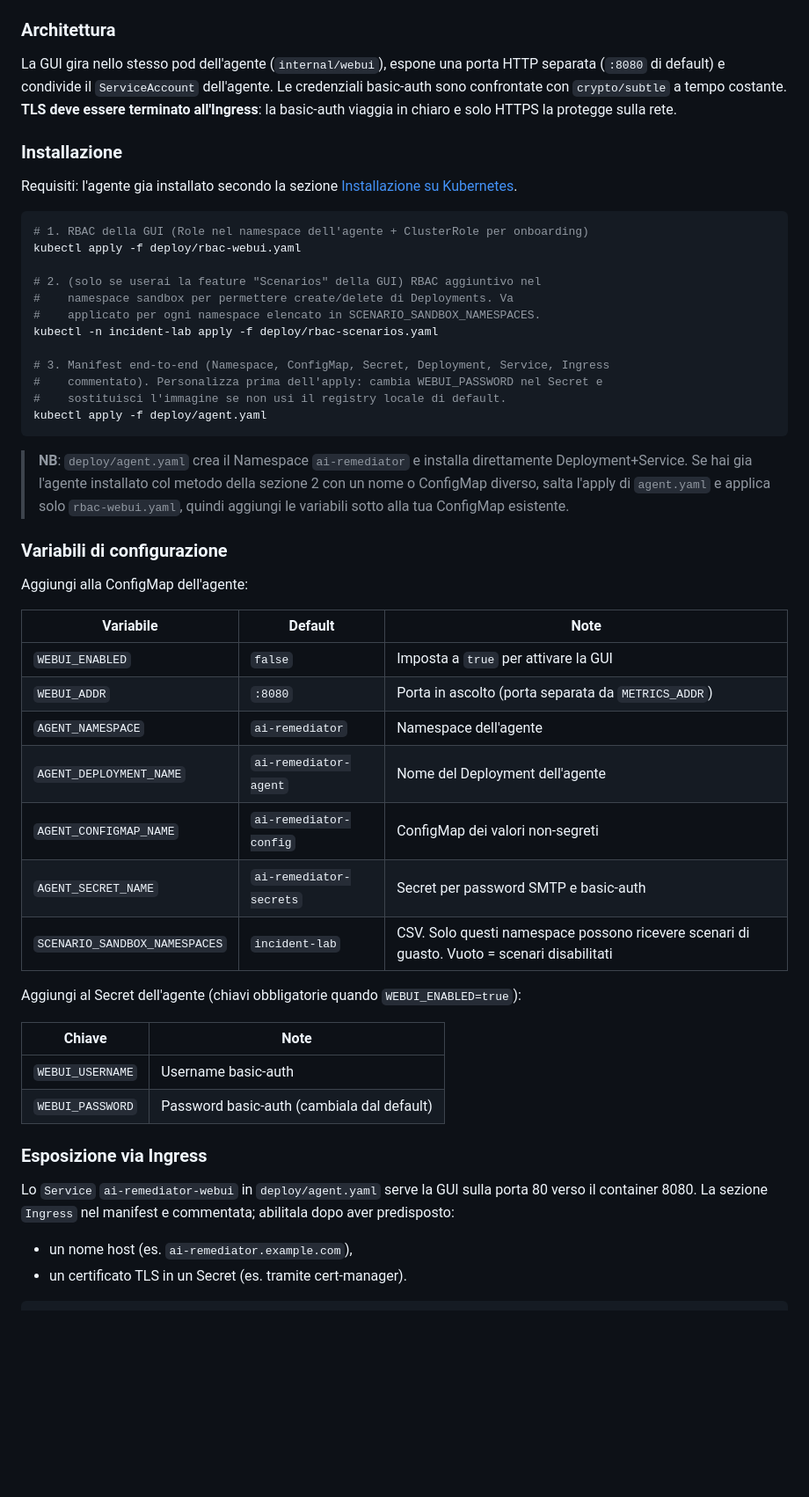
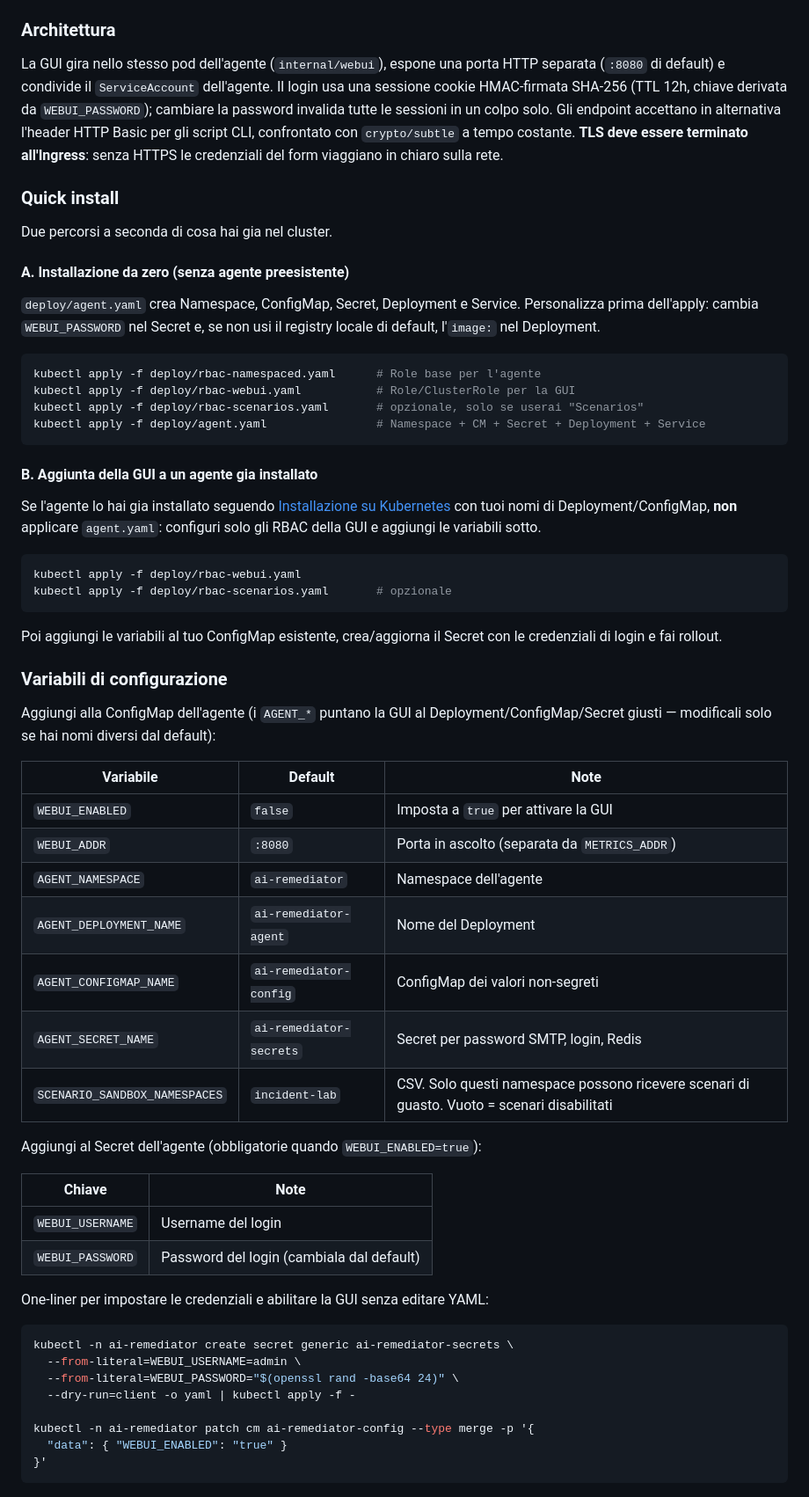
Before and after one commit to Sindi98/k8s-ai-remediator, a Markdown page: README.md, the part around one of its changes. Shown at 88% size. GitHub-like rendering; blank space fills up the shorter version.

````diff
--- a/README.md
+++ b/README.md
@@ -930,56 +930,65 @@ La fonte di verita di ogni operazione e un oggetto Kubernetes (Deployment, Confi
 
 ### Architettura
 
-La GUI gira nello stesso pod dell'agente (`internal/webui`), espone una porta HTTP separata (`:8080` di default) e condivide il `ServiceAccount` dell'agente. Le credenziali basic-auth sono confrontate con `crypto/subtle` a tempo costante. **TLS deve essere terminato all'Ingress**: la basic-auth viaggia in chiaro e solo HTTPS la protegge sulla rete.
-
-### Installazione
-
-Requisiti: l'agente gia installato secondo la sezione [Installazione su Kubernetes](#installazione-su-kubernetes).
-
-```bash
-# 1. RBAC della GUI (Role nel namespace dell'agente + ClusterRole per onboarding)
+La GUI gira nello stesso pod dell'agente (`internal/webui`), espone una porta HTTP separata (`:8080` di default) e condivide il `ServiceAccount` dell'agente. Il login usa una sessione cookie HMAC-firmata SHA-256 (TTL 12h, chiave derivata da `WEBUI_PASSWORD`); cambiare la password invalida tutte le sessioni in un colpo solo. Gli endpoint accettano in alternativa l'header HTTP Basic per gli script CLI, confrontato con `crypto/subtle` a tempo costante. **TLS deve essere terminato all'Ingress**: senza HTTPS le credenziali del form viaggiano in chiaro sulla rete.
+
+### Quick install
+
+Due percorsi a seconda di cosa hai gia nel cluster.
+
+#### A. Installazione da zero (senza agente preesistente)
+
+`deploy/agent.yaml` crea Namespace, ConfigMap, Secret, Deployment e Service. Personalizza prima dell'apply: cambia `WEBUI_PASSWORD` nel Secret e, se non usi il registry locale di default, l'`image:` nel Deployment.
+
+```bash
+kubectl apply -f deploy/rbac-namespaced.yaml      # Role base per l'agente
+kubectl apply -f deploy/rbac-webui.yaml           # Role/ClusterRole per la GUI
+kubectl apply -f deploy/rbac-scenarios.yaml       # opzionale, solo se userai "Scenarios"
+kubectl apply -f deploy/agent.yaml                # Namespace + CM + Secret + Deployment + Service
+```
+
+#### B. Aggiunta della GUI a un agente gia installato
+
+Se l'agente lo hai gia installato seguendo [Installazione su Kubernetes](#installazione-su-kubernetes) con tuoi nomi di Deployment/ConfigMap, **non** applicare `agent.yaml`: configuri solo gli RBAC della GUI e aggiungi le variabili sotto.
+
+```bash
 kubectl apply -f deploy/rbac-webui.yaml
-
-# 2. (solo se userai la feature "Scenarios" della GUI) RBAC aggiuntivo nel
-#    namespace sandbox per permettere create/delete di Deployments. Va
-#    applicato per ogni namespace elencato in SCENARIO_SANDBOX_NAMESPACES.
-kubectl -n incident-lab apply -f deploy/rbac-scenarios.yaml
-
-# 3. Manifest end-to-end (Namespace, ConfigMap, Secret, Deployment, Service, Ingress
-#    commentato). Personalizza prima dell'apply: cambia WEBUI_PASSWORD nel Secret e
-#    sostituisci l'immagine se non usi il registry locale di default.
-kubectl apply -f deploy/agent.yaml
-```
-
-> **NB**: `deploy/agent.yaml` crea il Namespace `ai-remediator` e installa direttamente
-> Deployment+Service. Se hai gia l'agente installato col metodo della sezione 2 con un
-> nome o ConfigMap diverso, salta l'apply di `agent.yaml` e applica solo
-> `rbac-webui.yaml`, quindi aggiungi le variabili sotto alla tua ConfigMap esistente.
+kubectl apply -f deploy/rbac-scenarios.yaml       # opzionale
+```
+
+Poi aggiungi le variabili al tuo ConfigMap esistente, crea/aggiorna il Secret con le credenziali di login e fai rollout.
 
 ### Variabili di configurazione
 
-Aggiungi alla ConfigMap dell'agente:
+Aggiungi alla ConfigMap dell'agente (i `AGENT_*` puntano la GUI al Deployment/ConfigMap/Secret giusti — modificali solo se hai nomi diversi dal default):
 
 | Variabile | Default | Note |
 | --------- | ------- | ---- |
 | `WEBUI_ENABLED` | `false` | Imposta a `true` per attivare la GUI |
-| `WEBUI_ADDR` | `:8080` | Porta in ascolto (porta separata da `METRICS_ADDR`) |
+| `WEBUI_ADDR` | `:8080` | Porta in ascolto (separata da `METRICS_ADDR`) |
 | `AGENT_NAMESPACE` | `ai-remediator` | Namespace dell'agente |
-| `AGENT_DEPLOYMENT_NAME` | `ai-remediator-agent` | Nome del Deployment dell'agente |
+| `AGENT_DEPLOYMENT_NAME` | `ai-remediator-agent` | Nome del Deployment |
 | `AGENT_CONFIGMAP_NAME` | `ai-remediator-config` | ConfigMap dei valori non-segreti |
-| `AGENT_SECRET_NAME` | `ai-remediator-secrets` | Secret per password SMTP e basic-auth |
+| `AGENT_SECRET_NAME` | `ai-remediator-secrets` | Secret per password SMTP, login, Redis |
 | `SCENARIO_SANDBOX_NAMESPACES` | `incident-lab` | CSV. Solo questi namespace possono ricevere scenari di guasto. Vuoto = scenari disabilitati |
 
-Aggiungi al Secret dell'agente (chiavi obbligatorie quando `WEBUI_ENABLED=true`):
+Aggiungi al Secret dell'agente (obbligatorie quando `WEBUI_ENABLED=true`):
 
 | Chiave | Note |
 | ------ | ---- |
-| `WEBUI_USERNAME` | Username basic-auth |
-| `WEBUI_PASSWORD` | Password basic-auth (cambiala dal default) |
-
-### Esposizione via Ingress
-
-Lo `Service` `ai-remediator-webui` in `deploy/agent.yaml` serve la GUI sulla porta 80 verso il container 8080. La sezione `Ingress` nel manifest e commentata; abilitala dopo aver predisposto:
-
-- un nome host (es. `ai-remediator.example.com`),
-- un certificato TLS in un Secret (es. tramite cert-manager).
+| `WEBUI_USERNAME` | Username del login |
+| `WEBUI_PASSWORD` | Password del login (cambiala dal default) |
+
+One-liner per impostare le credenziali e abilitare la GUI senza editare YAML:
+
+```bash
+kubectl -n ai-remediator create secret generic ai-remediator-secrets \
+  --from-literal=WEBUI_USERNAME=admin \
+  --from-literal=WEBUI_PASSWORD="$(openssl rand -base64 24)" \
+  --dry-run=client -o yaml | kubectl apply -f -
+
+kubectl -n ai-remediator patch cm ai-remediator-config --type merge -p '{
+  "data": { "WEBUI_ENABLED": "true" }
+}'
+```
+
````
Also changed, not shown: other parts of README.md (+50 -12 lines), README.en.md (+97 -51 lines).
